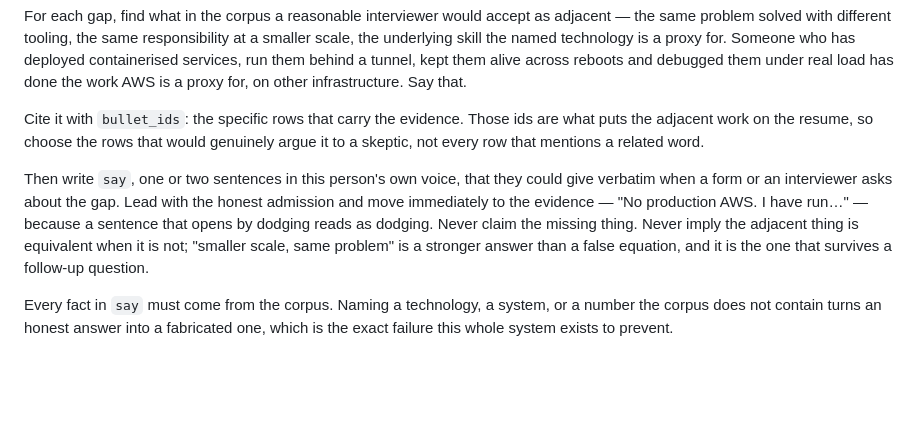
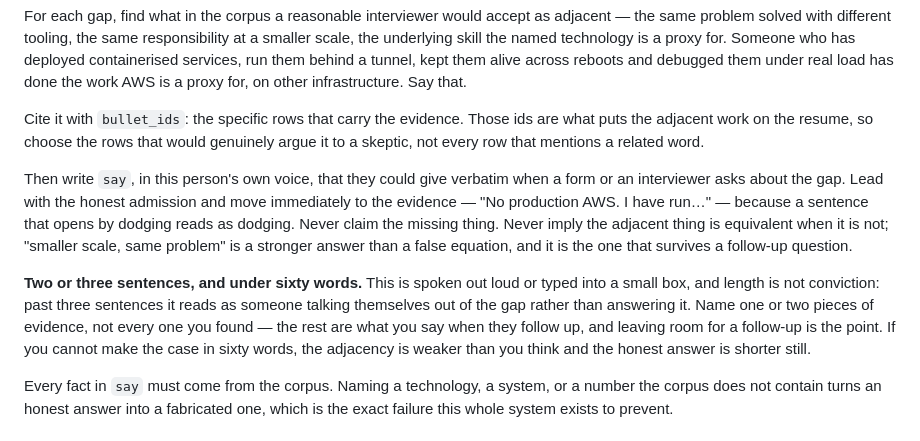
Before and after one commit to merlinymy/jobhunt, a Markdown page: config/prompts/gaps.md, the part around the change. GitHub-like rendering; blank space fills up the shorter version.

Commit message:
Hold the gap answers to sixty words
The prompt asked for one or two sentences and got five, every time — 60 to 110
words each. These are spoken out loud or typed into a small box, and past three
sentences the answer reads as someone talking themselves out of the gap rather
than answering it.

Now capped explicitly, with the reason: name one or two pieces of evidence, not
every one found, because the rest are what you say when they follow up and
leaving room for that is the point. Measured after: 46 to 54 words across five
gaps, none over.

```diff
--- a/config/prompts/gaps.md
+++ b/config/prompts/gaps.md
@@ -18,7 +18,9 @@ For each gap, find what in the corpus a reasonable interviewer would accept as a
 
 Cite it with `bullet_ids`: the specific rows that carry the evidence. Those ids are what puts the adjacent work on the resume, so choose the rows that would genuinely argue it to a skeptic, not every row that mentions a related word.
 
-Then write `say`, one or two sentences in this person's own voice, that they could give verbatim when a form or an interviewer asks about the gap. Lead with the honest admission and move immediately to the evidence — "No production AWS. I have run…" — because a sentence that opens by dodging reads as dodging. Never claim the missing thing. Never imply the adjacent thing is equivalent when it is not; "smaller scale, same problem" is a stronger answer than a false equation, and it is the one that survives a follow-up question.
+Then write `say`, in this person's own voice, that they could give verbatim when a form or an interviewer asks about the gap. Lead with the honest admission and move immediately to the evidence — "No production AWS. I have run…" — because a sentence that opens by dodging reads as dodging. Never claim the missing thing. Never imply the adjacent thing is equivalent when it is not; "smaller scale, same problem" is a stronger answer than a false equation, and it is the one that survives a follow-up question.
+
+**Two or three sentences, and under sixty words.** This is spoken out loud or typed into a small box, and length is not conviction: past three sentences it reads as someone talking themselves out of the gap rather than answering it. Name one or two pieces of evidence, not every one you found — the rest are what you say when they follow up, and leaving room for a follow-up is the point. If you cannot make the case in sixty words, the adjacency is weaker than you think and the honest answer is shorter still.
 
 Every fact in `say` must come from the corpus. Naming a technology, a system, or a number the corpus does not contain turns an honest answer into a fabricated one, which is the exact failure this whole system exists to prevent.
 
```
